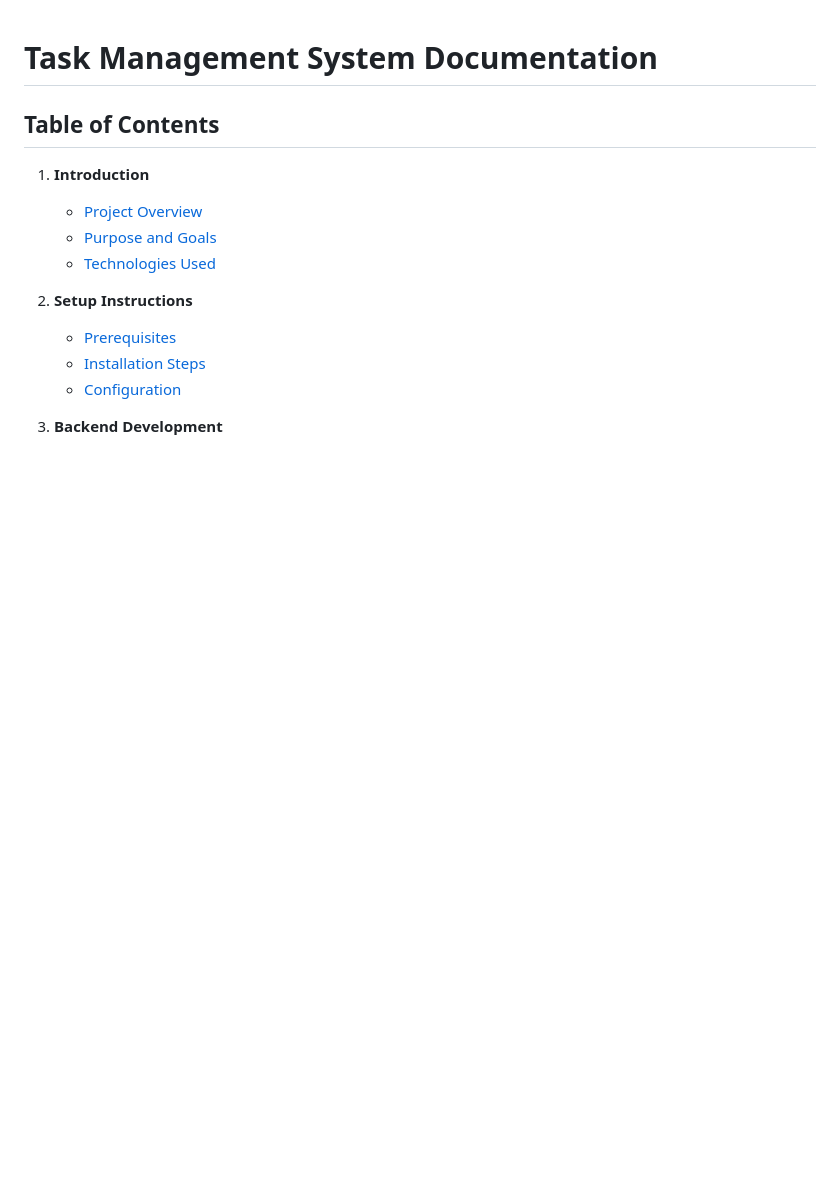
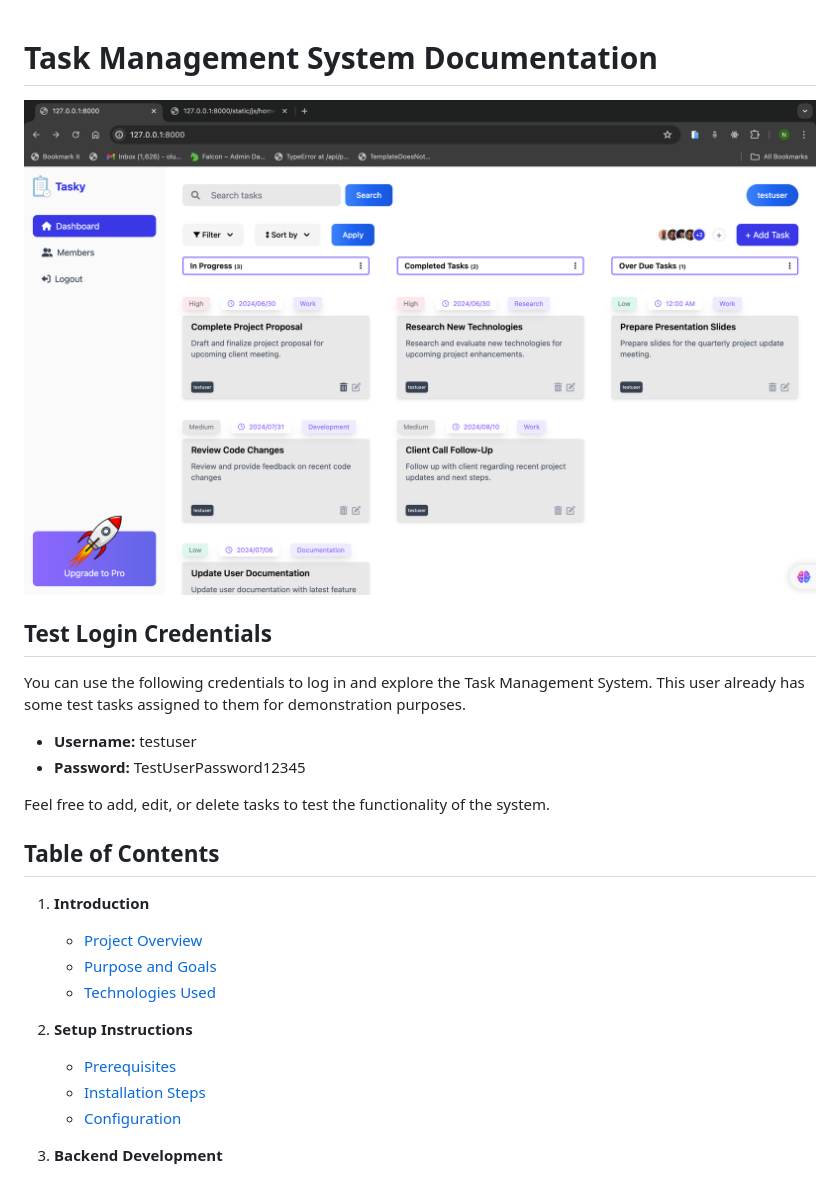
Before and after one commit to Nathan-Yinka/Task-Management-App, a Markdown page: README.md, the part around the change. GitHub-like rendering; pictures changed too: static/images/Screenshot 2024-06-26 at 5.49.57 AM.png (added); blank space fills up the shorter version.

```diff
--- a/README.md
+++ b/README.md
@@ -1,4 +1,16 @@
 # Task Management System Documentation
+
+![Task Management System](/static//images/Screenshot%202024-06-26%20at%205.49.57%20AM.png)
+
+
+## Test Login Credentials
+
+You can use the following credentials to log in and explore the Task Management System. This user already has some test tasks assigned to them for demonstration purposes.
+
+- **Username:** testuser
+- **Password:** TestUserPassword12345
+
+Feel free to add, edit, or delete tasks to test the functionality of the system.
 
 ## Table of Contents
 
```
Also changed, not shown: 7 other files.
